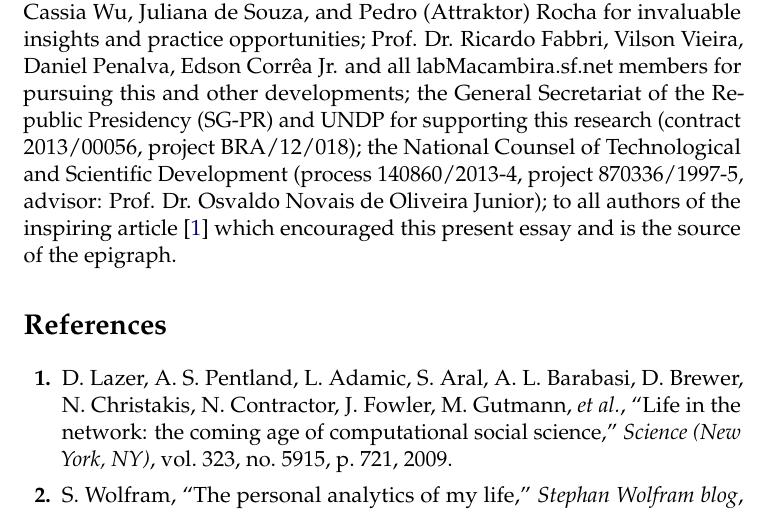
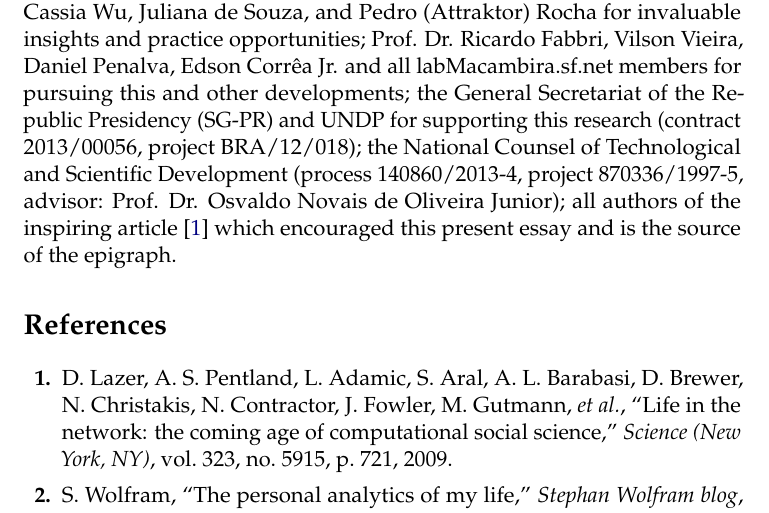
Before and after one commit to ttm/anthropologicalPhysics, a LaTeX document (essay.tex): part of page 4 of 5, cut so that both start at the same text. Compiled offline with pdfLaTeX.

Commit message:
detalhe de escrita

```diff
--- a/essay.tex
+++ b/essay.tex
@@ -233,7 +233,7 @@ the General Secretariat of the Republic Presidency (SG-PR) and UNDP for supporti
 research (contract 2013/00056, project BRA/12/018); the National Counsel of Technological
 and Scientific Development (process 140860/2013-4, project 870336/1997-5,
 advisor: Prof. Dr. Osvaldo Novais de Oliveira Junior);
-to all authors of the inspiring article~\cite{life} which encouraged this present essay
+all authors of the inspiring article~\cite{life} which encouraged this present essay
 and is the source of the epigraph.
 
 %\addcontentsline{toc}{subsection}{\ontologiaa: the \aab\ ontology}
```
Also changed, not shown: arXiv-view27012015.pdf, essay.pdf.
